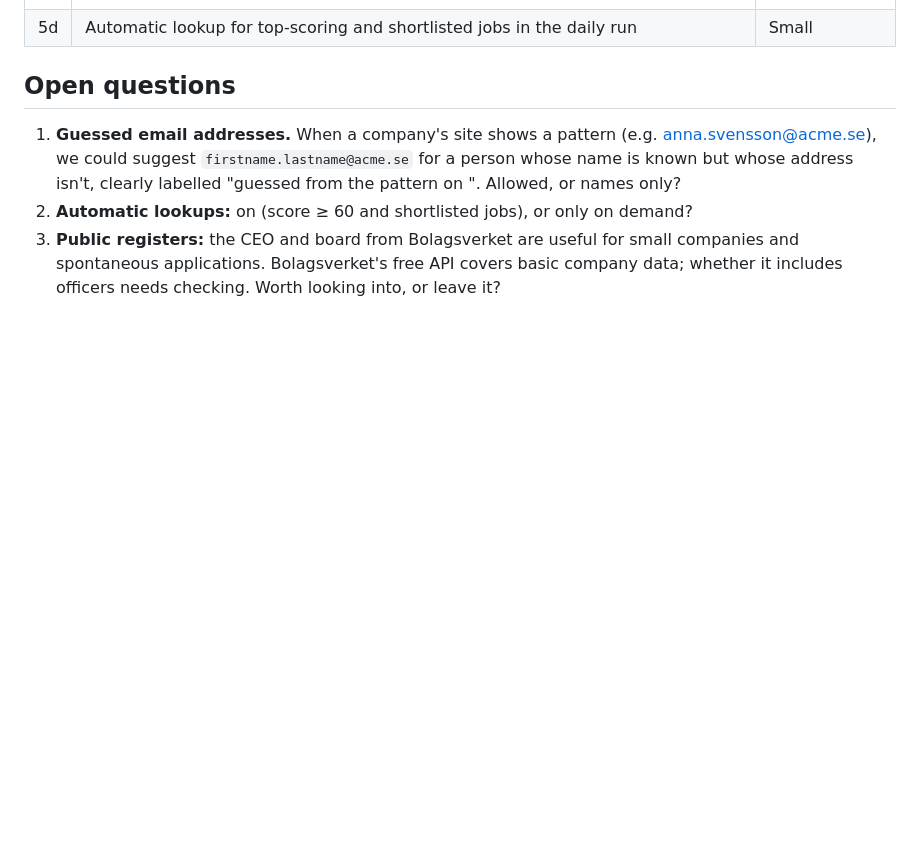
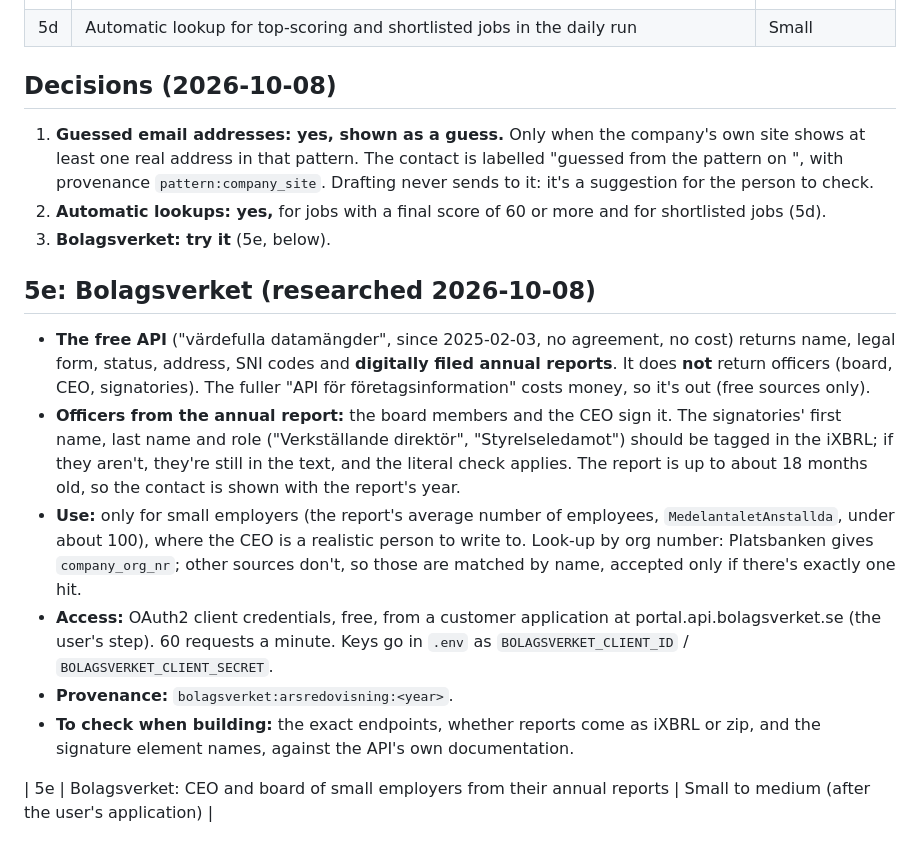
Before and after one commit to thevorpalblade/Jobsearcher, a Markdown page: docs/m5-contacts.md, the part around the change. GitHub-like rendering; blank space fills up the shorter version.

Commit message:
M5 plan: record decisions, research Bolagsverket's free API
Co-Authored-By: Claude Opus 5.5 <noreply@anthropic.com>
Claude-Session: https://claude.ai/code/session_019gF7Zj8Ue7ppuD7tmABPda

```diff
--- a/docs/m5-contacts.md
+++ b/docs/m5-contacts.md
@@ -121,14 +121,36 @@ So M5 is about the top of the list, not the whole pool.
 | 5c | Picking people per job, "use for the letter", lookup before drafting | Small to medium |
 | 5d | Automatic lookup for top-scoring and shortlisted jobs in the daily run | Small |
 
-## Open questions
+## Decisions (2026-10-08)
 
-1. **Guessed email addresses.** When a company's site shows a pattern (e.g.
-   anna.svensson@acme.se), we could suggest `firstname.lastname@acme.se` for a person
-   whose name is known but whose address isn't, clearly labelled "guessed from the
-   pattern on <page>". Allowed, or names only?
-2. **Automatic lookups:** on (score ≥ 60 and shortlisted jobs), or only on demand?
-3. **Public registers:** the CEO and board from Bolagsverket are useful for small
-   companies and spontaneous applications. Bolagsverket's free API covers basic
-   company data; whether it includes officers needs checking. Worth looking into, or
-   leave it?
+1. **Guessed email addresses: yes, shown as a guess.** Only when the company's own
+   site shows at least one real address in that pattern. The contact is labelled
+   "guessed from the pattern on <page>", with provenance `pattern:company_site`.
+   Drafting never sends to it: it's a suggestion for the person to check.
+2. **Automatic lookups: yes,** for jobs with a final score of 60 or more and for
+   shortlisted jobs (5d).
+3. **Bolagsverket: try it** (5e, below).
+
+## 5e: Bolagsverket (researched 2026-10-08)
+
+- **The free API** ("värdefulla datamängder", since 2025-02-03, no agreement, no
+  cost) returns name, legal form, status, address, SNI codes and **digitally filed
+  annual reports**. It does **not** return officers (board, CEO, signatories). The
+  fuller "API för företagsinformation" costs money, so it's out (free sources only).
+- **Officers from the annual report:** the board members and the CEO sign it. The
+  signatories' first name, last name and role ("Verkställande direktör",
+  "Styrelseledamot") should be tagged in the iXBRL; if they aren't, they're still in
+  the text, and the literal check applies. The report is up to about 18 months old,
+  so the contact is shown with the report's year.
+- **Use:** only for small employers (the report's average number of employees,
+  `MedelantaletAnstallda`, under about 100), where the CEO is a realistic person to
+  write to. Look-up by org number: Platsbanken gives `company_org_nr`; other sources
+  don't, so those are matched by name, accepted only if there's exactly one hit.
+- **Access:** OAuth2 client credentials, free, from a customer application at
+  portal.api.bolagsverket.se (the user's step). 60 requests a minute. Keys go in
+  `.env` as `BOLAGSVERKET_CLIENT_ID` / `BOLAGSVERKET_CLIENT_SECRET`.
+- **Provenance:** `bolagsverket:arsredovisning:<year>`.
+- **To check when building:** the exact endpoints, whether reports come as iXBRL or
+  zip, and the signature element names, against the API's own documentation.
+
+| 5e | Bolagsverket: CEO and board of small employers from their annual reports | Small to medium (after the user's application) |
```
